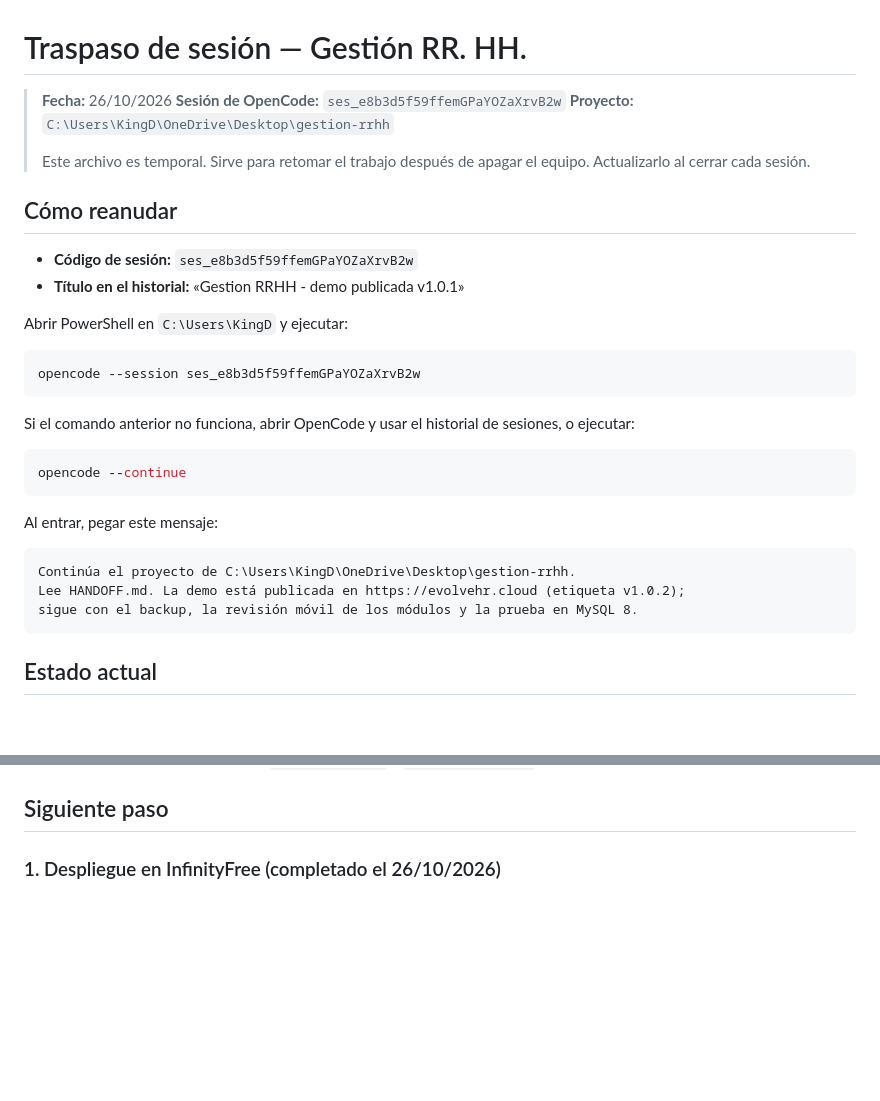
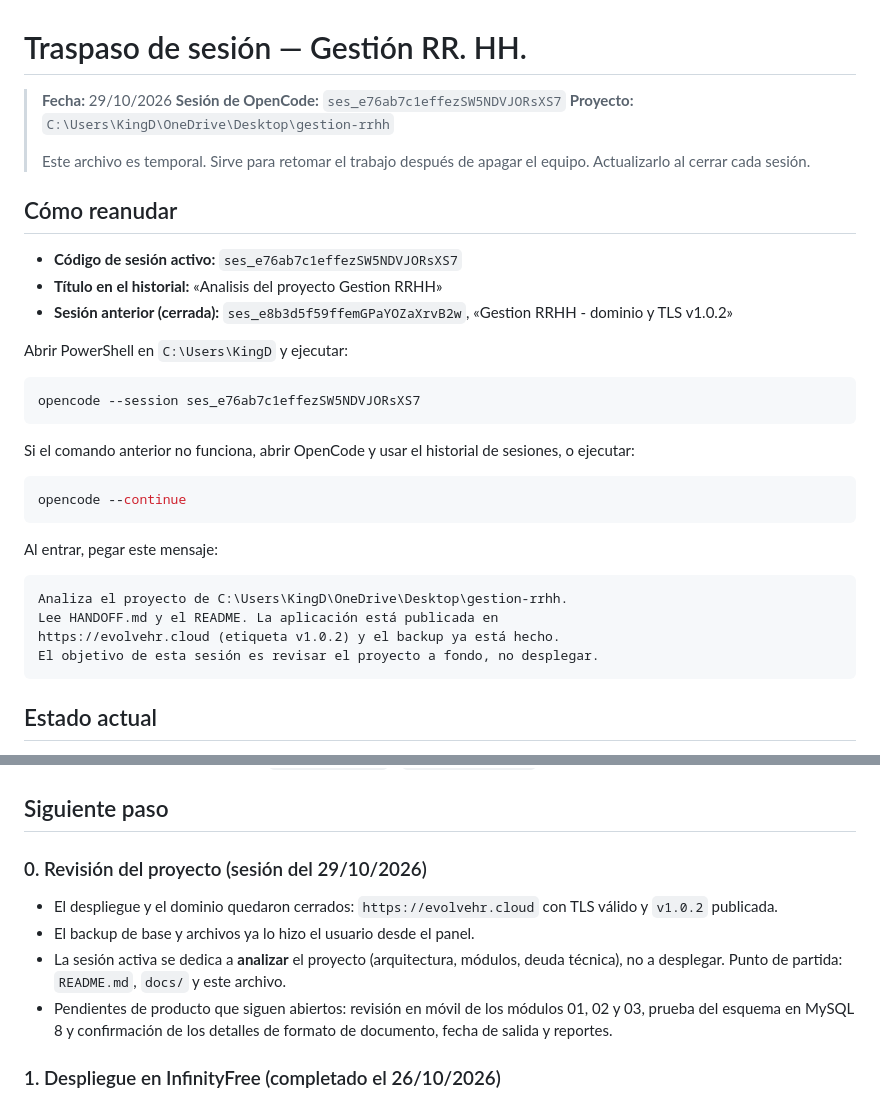
Before and after one commit to KingDam47/gestion-rrhh, a Markdown page: HANDOFF.md, 2 parts joined by grey strips. GitHub-like rendering; blank space fills up the shorter version.

Commit message:
Cerrar sesion de despliegue y apuntar a la de analisis

````diff
--- a/HANDOFF.md
+++ b/HANDOFF.md
@@ -1,7 +1,7 @@
 # Traspaso de sesión — Gestión RR. HH.
 
-> **Fecha:** 26/10/2026
-> **Sesión de OpenCode:** `ses_e8b3d5f59ffemGPaYOZaXrvB2w`
+> **Fecha:** 29/10/2026
+> **Sesión de OpenCode:** `ses_e76ab7c1effezSW5NDVJORsXS7`
 > **Proyecto:** `C:\Users\KingD\OneDrive\Desktop\gestion-rrhh`
 >
 > Este archivo es temporal. Sirve para retomar el trabajo después de apagar el
@@ -9,13 +9,15 @@
 
 ## Cómo reanudar
 
-- **Código de sesión:** `ses_e8b3d5f59ffemGPaYOZaXrvB2w`
-- **Título en el historial:** «Gestion RRHH - demo publicada v1.0.1»
+- **Código de sesión activo:** `ses_e76ab7c1effezSW5NDVJORsXS7`
+- **Título en el historial:** «Analisis del proyecto Gestion RRHH»
+- **Sesión anterior (cerrada):** `ses_e8b3d5f59ffemGPaYOZaXrvB2w`,
+  «Gestion RRHH - dominio y TLS v1.0.2»
 
 Abrir PowerShell en `C:\Users\KingD` y ejecutar:
 
 ```powershell
-opencode --session ses_e8b3d5f59ffemGPaYOZaXrvB2w
+opencode --session ses_e76ab7c1effezSW5NDVJORsXS7
 ```
 
 Si el comando anterior no funciona, abrir OpenCode y usar el historial de
@@ -28,9 +30,10 @@ opencode --continue
 Al entrar, pegar este mensaje:
 
 ```text
-Continúa el proyecto de C:\Users\KingD\OneDrive\Desktop\gestion-rrhh.
-Lee HANDOFF.md. La demo está publicada en https://evolvehr.cloud (etiqueta v1.0.2);
-sigue con el backup, la revisión móvil de los módulos y la prueba en MySQL 8.
+Analiza el proyecto de C:\Users\KingD\OneDrive\Desktop\gestion-rrhh.
+Lee HANDOFF.md y el README. La aplicación está publicada en
+https://evolvehr.cloud (etiqueta v1.0.2) y el backup ya está hecho.
+El objetivo de esta sesión es revisar el proyecto a fondo, no desplegar.
 ```
 
 ## Estado actual
@@ -84,6 +87,18 @@ sigue con el backup, la revisión móvil de los módulos y la prueba en MySQL 8.
   `*.evolvehr.cloud` en el SAN.
 
 ## Siguiente paso
+
+### 0. Revisión del proyecto (sesión del 29/10/2026)
+
+- El despliegue y el dominio quedaron cerrados: `https://evolvehr.cloud` con TLS
+  válido y `v1.0.2` publicada.
+- El backup de base y archivos ya lo hizo el usuario desde el panel.
+- La sesión activa se dedica a **analizar** el proyecto (arquitectura, módulos,
+  deuda técnica), no a desplegar. Punto de partida: `README.md`, `docs/` y este
+  archivo.
+- Pendientes de producto que siguen abiertos: revisión en móvil de los módulos 01,
+  02 y 03, prueba del esquema en MySQL 8 y confirmación de los detalles de formato
+  de documento, fecha de salida y reportes.
 
 ### 1. Despliegue en InfinityFree (completado el 26/10/2026)
 
````
